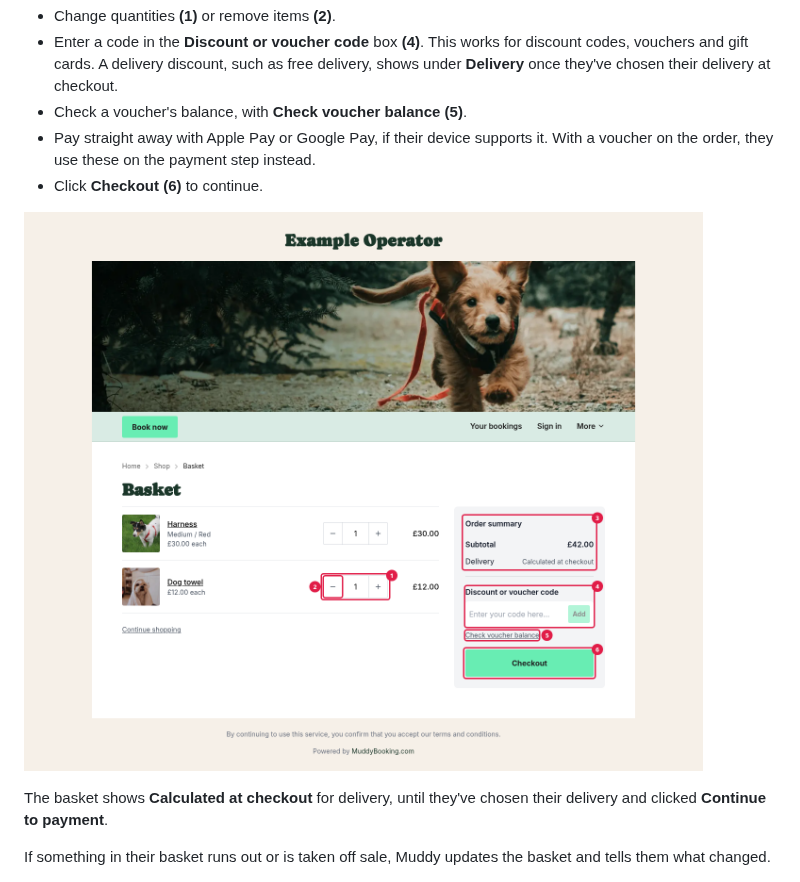
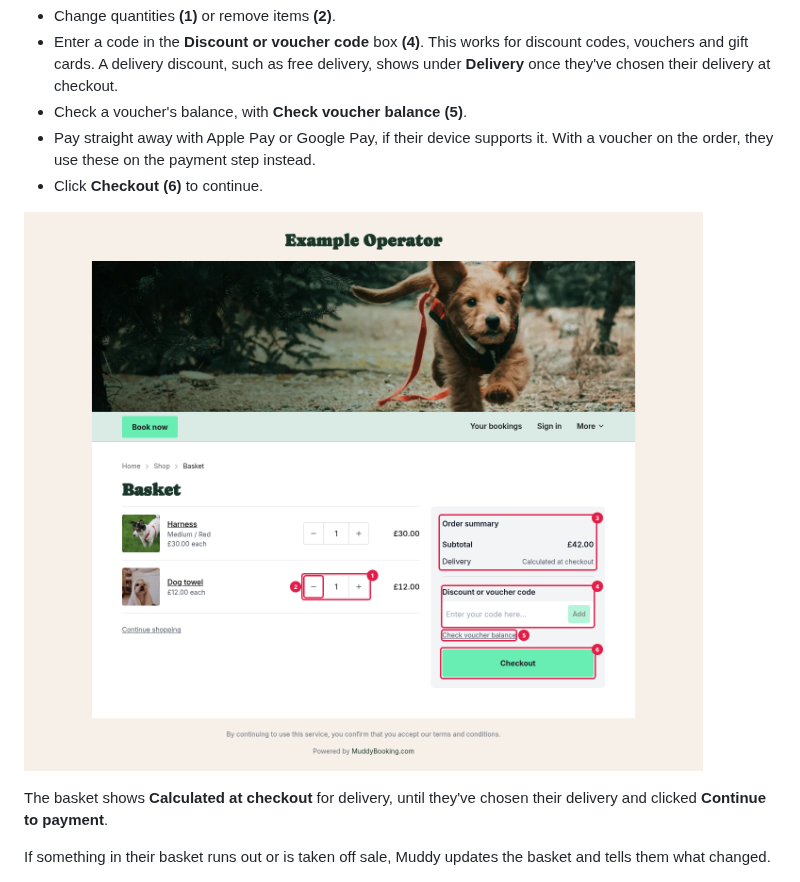
Before and after one commit to grizzlyware/muddy-docs, a Markdown page: docs/shop-customer-experience.md, the part around the change. Drawn GitHub-style; pictures changed too: screenshots/shop-i4-basket-1790339497846.png (deleted), screenshots/shop-i4-basket-1790362772415.png (added).

```diff
--- a/docs/shop-customer-experience.md
+++ b/docs/shop-customer-experience.md
@@ -55,7 +55,7 @@ Here they can:
 - Pay straight away with Apple Pay or Google Pay, if their device supports it. With a voucher on the order, they use these on the payment step instead.
 - Click **Checkout** **(6)** to continue.
 
-![The basket with two items, the order summary, the code box and the Checkout button](../screenshots/shop-i4-basket-1790339497846.png)
+![The basket with two items, the order summary, the code box and the Checkout button](../screenshots/shop-i4-basket-1790362772415.png)
 
 The basket shows **Calculated at checkout** for delivery, until they've chosen their delivery and clicked **Continue to payment**.
 
```
Also changed, not shown: docs/shop-discounts.md (+2 -2 lines), screenshots/shop-h7-code-cannot-be-used-1790339116761.png (deleted), screenshots/shop-h7-code-cannot-be-used-1790362589505.png (added), screenshots/shop-h8-welcome-offer-line-1790339124210.png (deleted), screenshots/shop-h8-welcome-offer-line-1790362596956.png (added).
